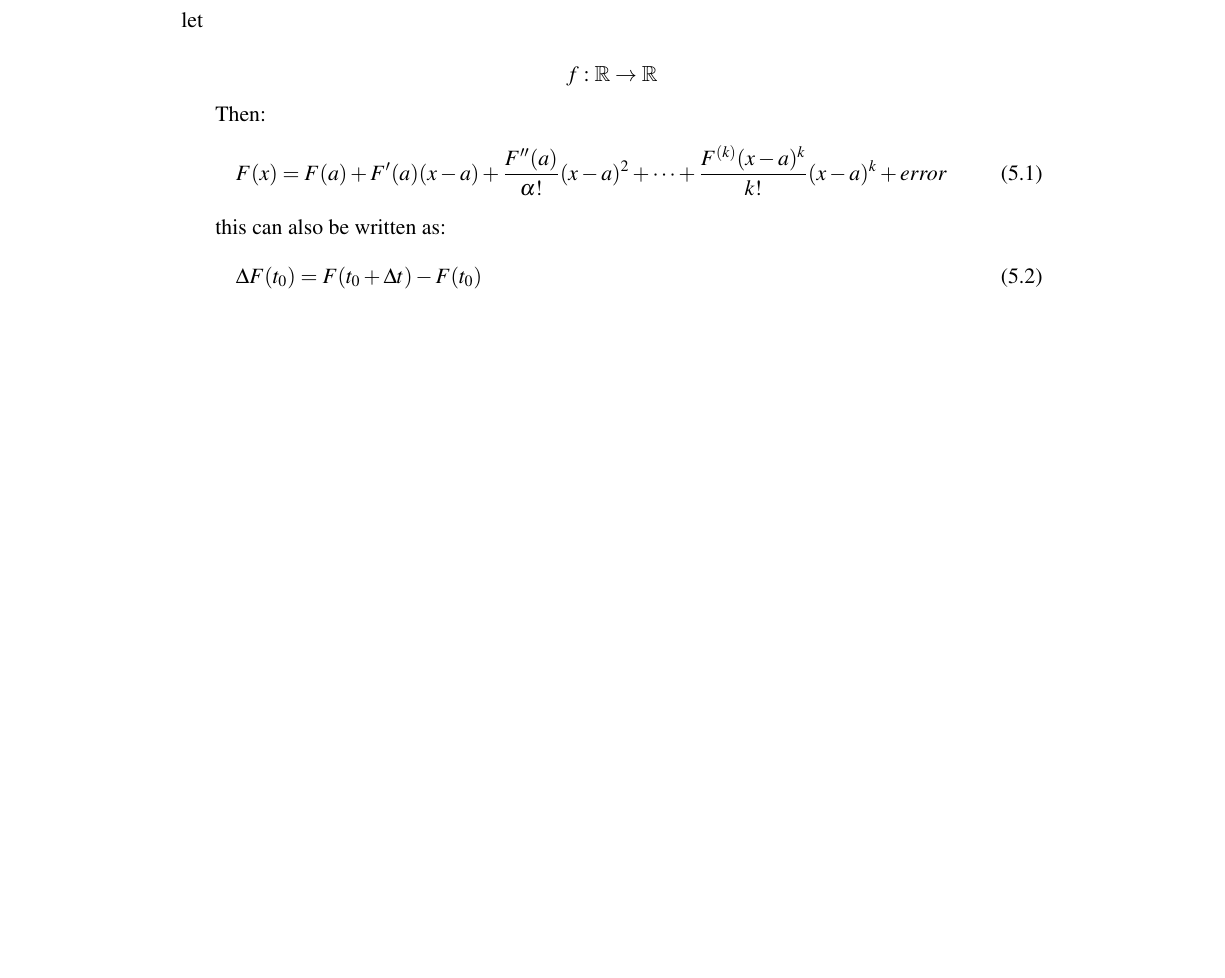
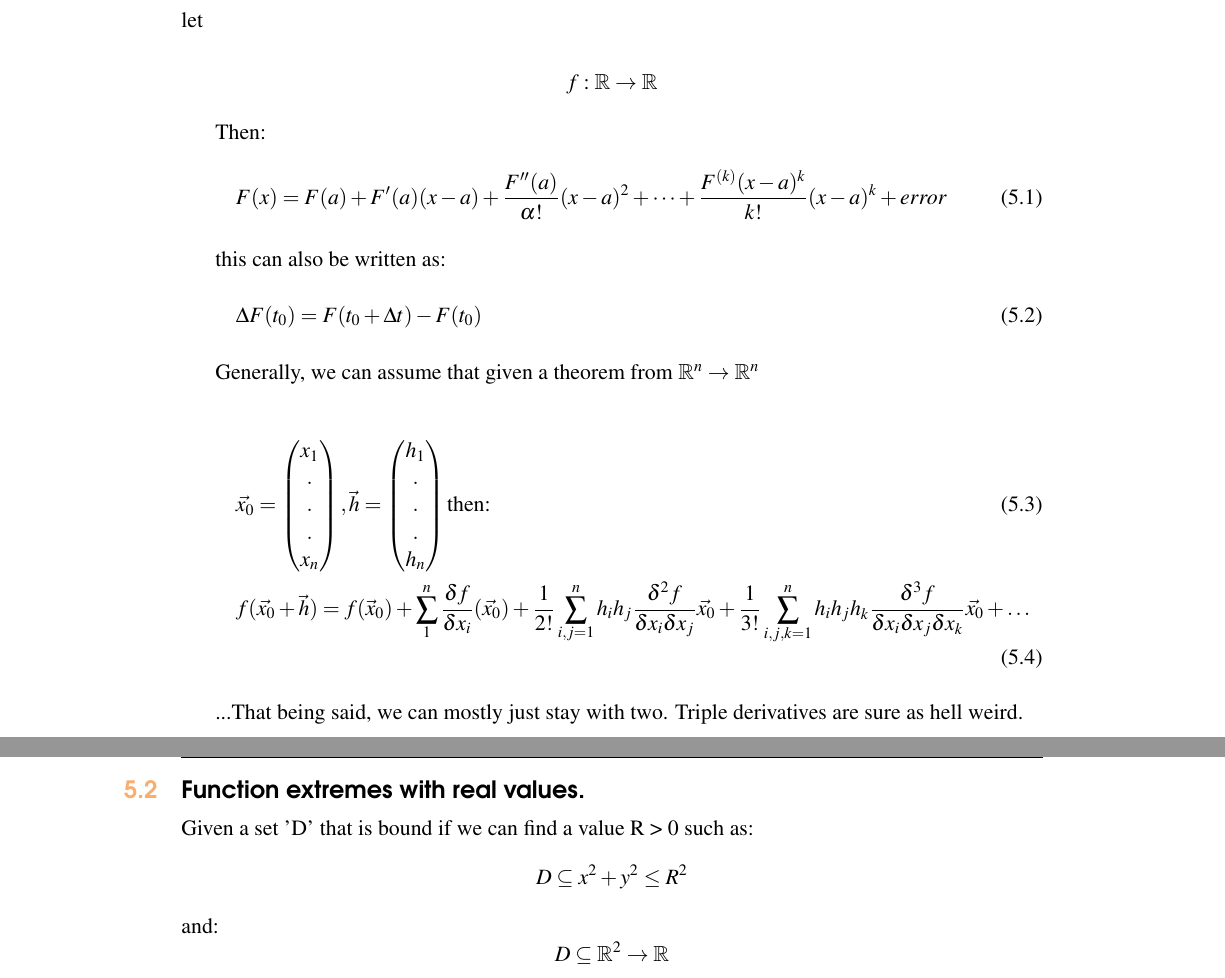
Before and after one commit to XaurDesu/vectorial_calculus, a LaTeX book (notes/main.tex): part of page 33 of 35 before the commit and two parts of pages 33 and 34 of 35 after it, the two joined at a grey line, cut so that both start at the same text, the shorter picture padded with empty space. The pictures show the PDF file notes/main.pdf that the author committed with the source.

Commit message:
ooooh big commit

```diff
--- a/notes/main.tex
+++ b/notes/main.tex
@@ -1414,4 +1414,8 @@ this can also be written as:
     \Delta F(t_0) = F(t_0+\Delta t) - F(t_0)
 \end{equation}
 
+Generally, we can assume that given a theorem from $\mathbb{R}^n \to \mathbb{R}^n$
 
+\begin{gather}
+    \vec{x_0} = \begin{pmatrix}
+        x_1 \\
@@ -1418,3 +1434,15 @@ this can also be written as:
+    f(\vec{x_0}+ \vec{h}) = f(\vec{x}_0) + \sum_{1}^{n} \frac{\delta f}{\delta x_i}(\vec{x_0}) + \frac{1}{2!} \sum_{i,j = 1}^{n} h_i h_j \frac{\delta^2 f}{\delta x_i \delta x_j} \vec{x_0} +
+    \frac{1}{3!} \sum_{i,j,k = 1}^{n} h_i h_j h_k \frac{\delta^3 f}{\delta x_i \delta x_j \delta x_k} \vec{x_0} + \dots
+\end{gather}
+
+...That being said, we can mostly just stay with two. Triple derivatives are sure as hell weird.
+
+\section{Function extremes with real values.}
+
+Given a set 'D' that is bound if we can find a value R > 0 such as:
+$$ D \subseteq x^2 + y^2 \leq R^2 $$
+and:
+$$ D \subseteq \mathbb{R}^2 \to \mathbb{R} $$
 
 % Simply upload additional images Heading5.jpg, Heading6.jpg etc. into the pictures folder
 
```
Also changed, not shown: notes/main.pdf, notes/main.tex (12 more changed lines).
